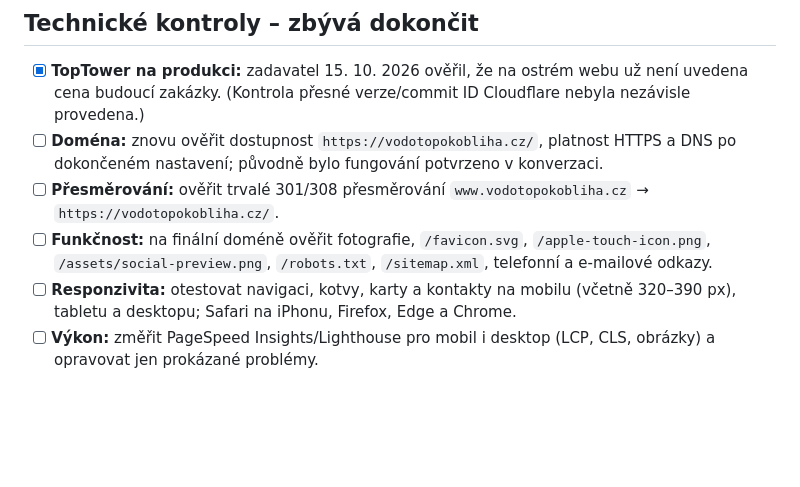
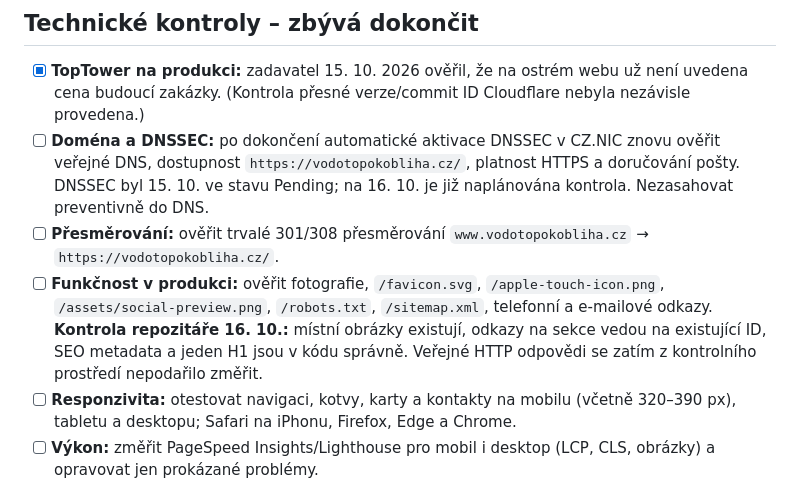
Before and after one commit to oloman77/vodo-topo-kobliha, a Markdown page: TODO.md, the part around the change. GitHub-like rendering; blank space fills up the shorter version.

Commit message:
Clarify pending DNSSEC follow-up and record completed source-level site checks

```diff
--- a/TODO.md
+++ b/TODO.md
@@ -15,9 +15,9 @@ Aktualizováno: 15. 10. 2026
 ## Technické kontroly – zbývá dokončit
 
 - [x] **TopTower na produkci:** zadavatel 15. 10. 2026 ověřil, že na ostrém webu už není uvedena cena budoucí zakázky. (Kontrola přesné verze/commit ID Cloudflare nebyla nezávisle provedena.)
-- [ ] **Doména:** znovu ověřit dostupnost `https://vodotopokobliha.cz/`, platnost HTTPS a DNS po dokončeném nastavení; původně bylo fungování potvrzeno v konverzaci.
+- [ ] **Doména a DNSSEC:** po dokončení automatické aktivace DNSSEC v CZ.NIC znovu ověřit veřejné DNS, dostupnost `https://vodotopokobliha.cz/`, platnost HTTPS a doručování pošty. DNSSEC byl 15. 10. ve stavu Pending; na 16. 10. je již naplánována kontrola. Nezasahovat preventivně do DNS.
 - [ ] **Přesměrování:** ověřit trvalé 301/308 přesměrování `www.vodotopokobliha.cz` → `https://vodotopokobliha.cz/`.
-- [ ] **Funkčnost:** na finální doméně ověřit fotografie, `/favicon.svg`, `/apple-touch-icon.png`, `/assets/social-preview.png`, `/robots.txt`, `/sitemap.xml`, telefonní a e-mailové odkazy.
+- [ ] **Funkčnost v produkci:** ověřit fotografie, `/favicon.svg`, `/apple-touch-icon.png`, `/assets/social-preview.png`, `/robots.txt`, `/sitemap.xml`, telefonní a e-mailové odkazy. **Kontrola repozitáře 16. 10.:** místní obrázky existují, odkazy na sekce vedou na existující ID, SEO metadata a jeden H1 jsou v kódu správně. Veřejné HTTP odpovědi se zatím z kontrolního prostředí nepodařilo změřit.
 - [ ] **Responzivita:** otestovat navigaci, kotvy, karty a kontakty na mobilu (včetně 320–390 px), tabletu a desktopu; Safari na iPhonu, Firefox, Edge a Chrome.
 - [ ] **Výkon:** změřit PageSpeed Insights/Lighthouse pro mobil i desktop (LCP, CLS, obrázky) a opravovat jen prokázané problémy.
 - [ ] **Bezpečnost a sdílení:** zkontrolovat na živé doméně HTTP hlavičky z `_headers` a náhledy při sdílení přes WhatsApp/Facebook/LinkedIn.
```
